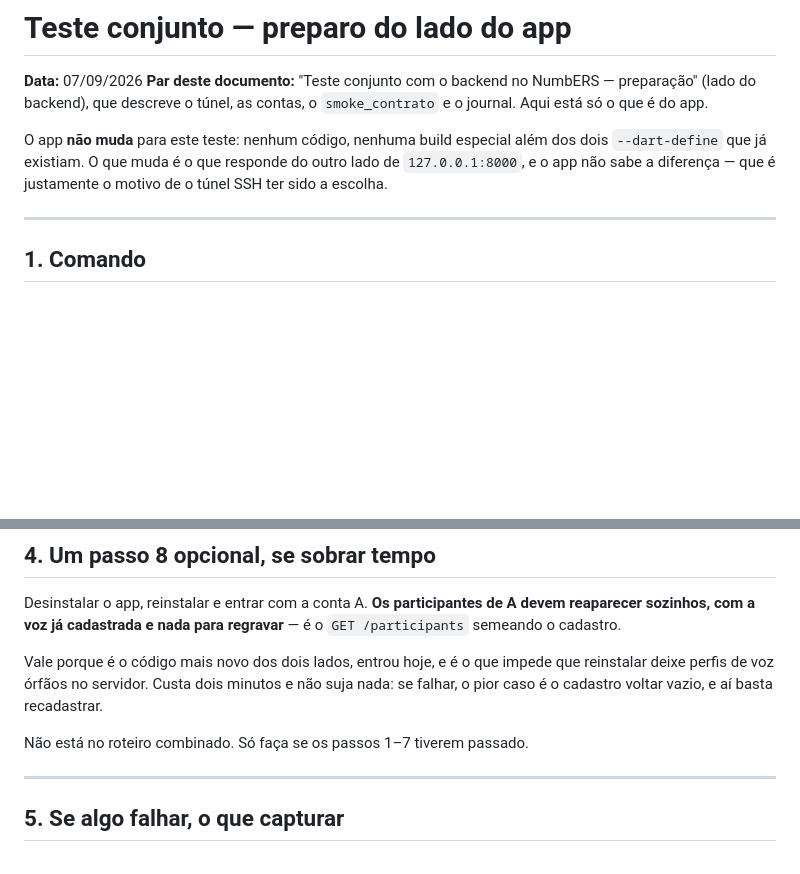
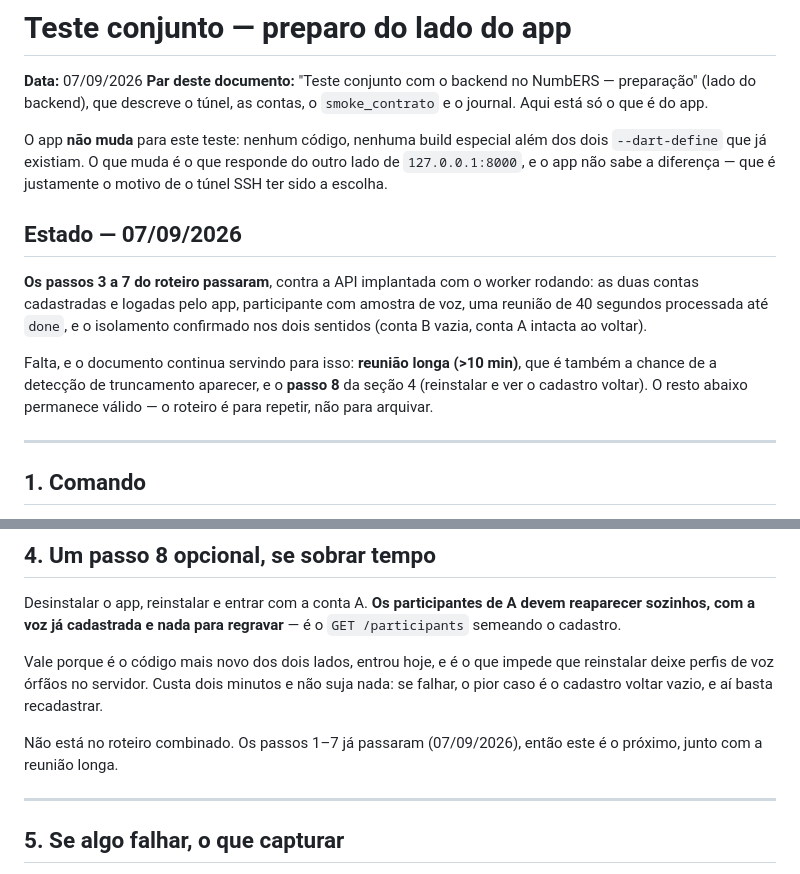
Before and after one commit to leandroalexandre-ifg/scitechear-frontend, a Markdown page: docs/TESTE_CONJUNTO.md, 2 parts joined by grey strips. Drawn GitHub-style; blank space fills up the shorter version.

```diff
--- a/docs/TESTE_CONJUNTO.md
+++ b/docs/TESTE_CONJUNTO.md
@@ -9,6 +9,19 @@ O app **não muda** para este teste: nenhum código, nenhuma build especial alé
 dos dois `--dart-define` que já existiam. O que muda é o que responde do outro
 lado de `127.0.0.1:8000`, e o app não sabe a diferença — que é justamente o
 motivo de o túnel SSH ter sido a escolha.
+
+## Estado — 07/09/2026
+
+**Os passos 3 a 7 do roteiro passaram**, contra a API implantada com o worker
+rodando: as duas contas cadastradas e logadas pelo app, participante com
+amostra de voz, uma reunião de 40 segundos processada até `done`, e o
+isolamento confirmado nos dois sentidos (conta B vazia, conta A intacta ao
+voltar).
+
+Falta, e o documento continua servindo para isso: **reunião longa (>10 min)**,
+que é também a chance de a detecção de truncamento aparecer, e o **passo 8**
+da seção 4 (reinstalar e ver o cadastro voltar). O resto abaixo permanece
+válido — o roteiro é para repetir, não para arquivar.
 
 ---
 
@@ -108,7 +121,8 @@ que reinstalar deixe perfis de voz órfãos no servidor. Custa dois minutos e
 não suja nada: se falhar, o pior caso é o cadastro voltar vazio, e aí basta
 recadastrar.
 
-Não está no roteiro combinado. Só faça se os passos 1–7 tiverem passado.
+Não está no roteiro combinado. Os passos 1–7 já passaram (07/09/2026), então
+este é o próximo, junto com a reunião longa.
 
 ---
 
```
Also changed, not shown: README.md (+12 -6 lines), docs/FRONTEND_ARCHITECTURE.md (+17 -5 lines).
